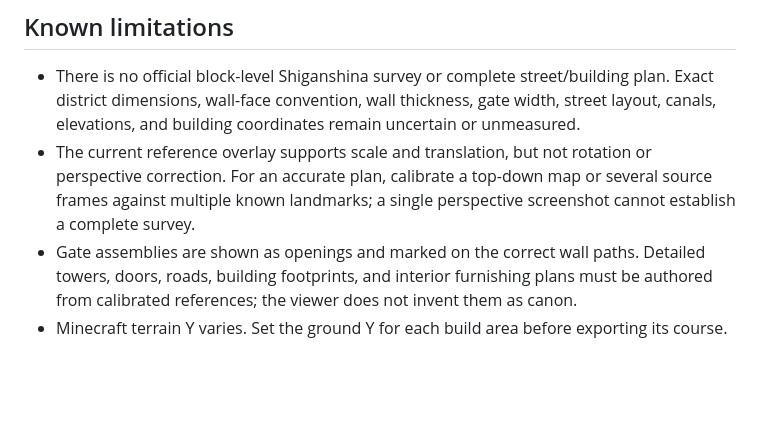
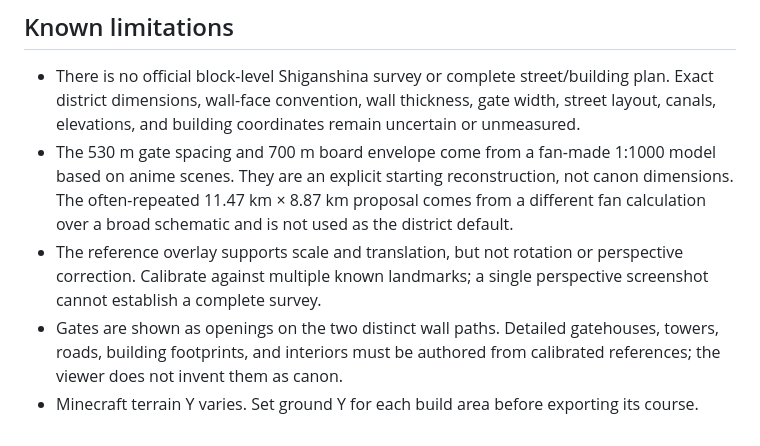
Before and after one commit to victor12416/AttackOnTitianGreatBuild, a Markdown page: README.md, the part around one of its changes. Drawn GitHub-style; blank space fills up the shorter version.

```diff
--- a/README.md
+++ b/README.md
@@ -39,6 +39,7 @@ Saved placements are held in the current browser's local storage. They do not sy
 ## Known limitations
 
 - There is no official block-level Shiganshina survey or complete street/building plan. Exact district dimensions, wall-face convention, wall thickness, gate width, street layout, canals, elevations, and building coordinates remain uncertain or unmeasured.
-- The current reference overlay supports scale and translation, but not rotation or perspective correction. For an accurate plan, calibrate a top-down map or several source frames against multiple known landmarks; a single perspective screenshot cannot establish a complete survey.
-- Gate assemblies are shown as openings and marked on the correct wall paths. Detailed towers, doors, roads, building footprints, and interior furnishing plans must be authored from calibrated references; the viewer does not invent them as canon.
-- Minecraft terrain Y varies. Set the ground Y for each build area before exporting its course.
+- The 530 m gate spacing and 700 m board envelope come from a fan-made 1:1000 model based on anime scenes. They are an explicit starting reconstruction, not canon dimensions. The often-repeated 11.47 km × 8.87 km proposal comes from a different fan calculation over a broad schematic and is not used as the district default.
+- The reference overlay supports scale and translation, but not rotation or perspective correction. Calibrate against multiple known landmarks; a single perspective screenshot cannot establish a complete survey.
+- Gates are shown as openings on the two distinct wall paths. Detailed gatehouses, towers, roads, building footprints, and interiors must be authored from calibrated references; the viewer does not invent them as canon.
+- Minecraft terrain Y varies. Set ground Y for each build area before exporting its course.
```
Also changed, not shown: other parts of README.md (+19 -19 lines).
